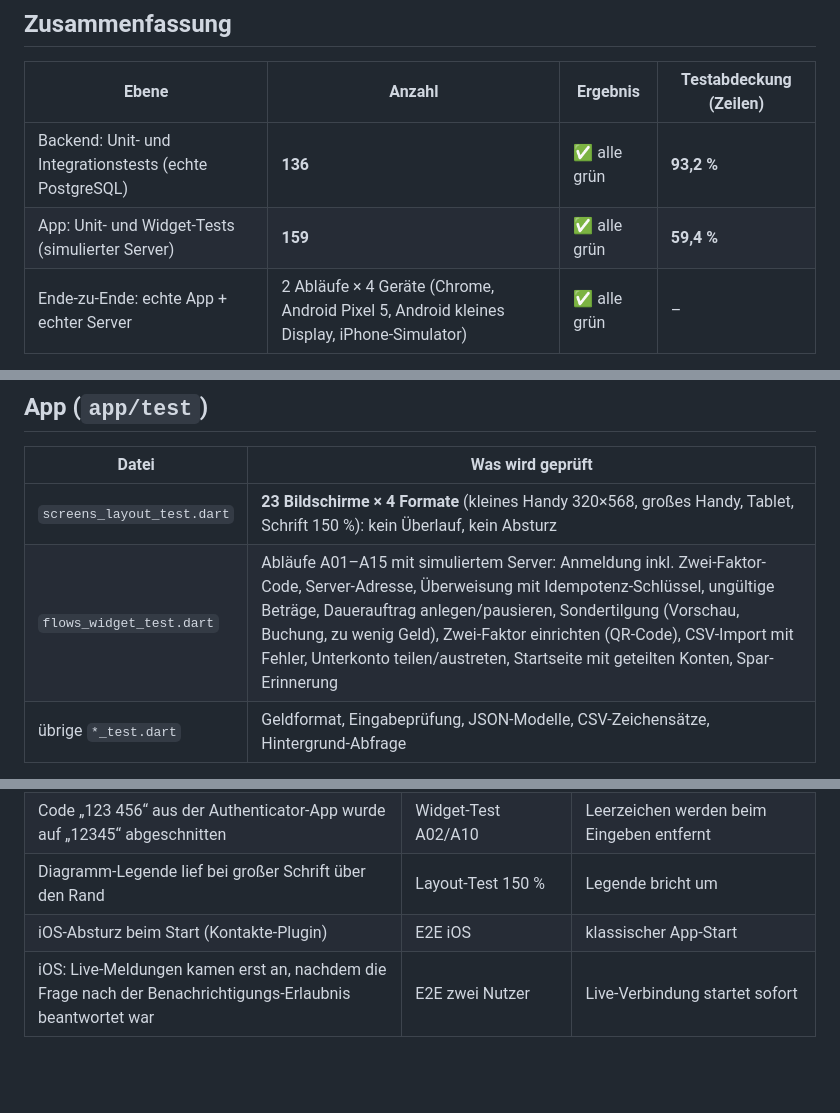
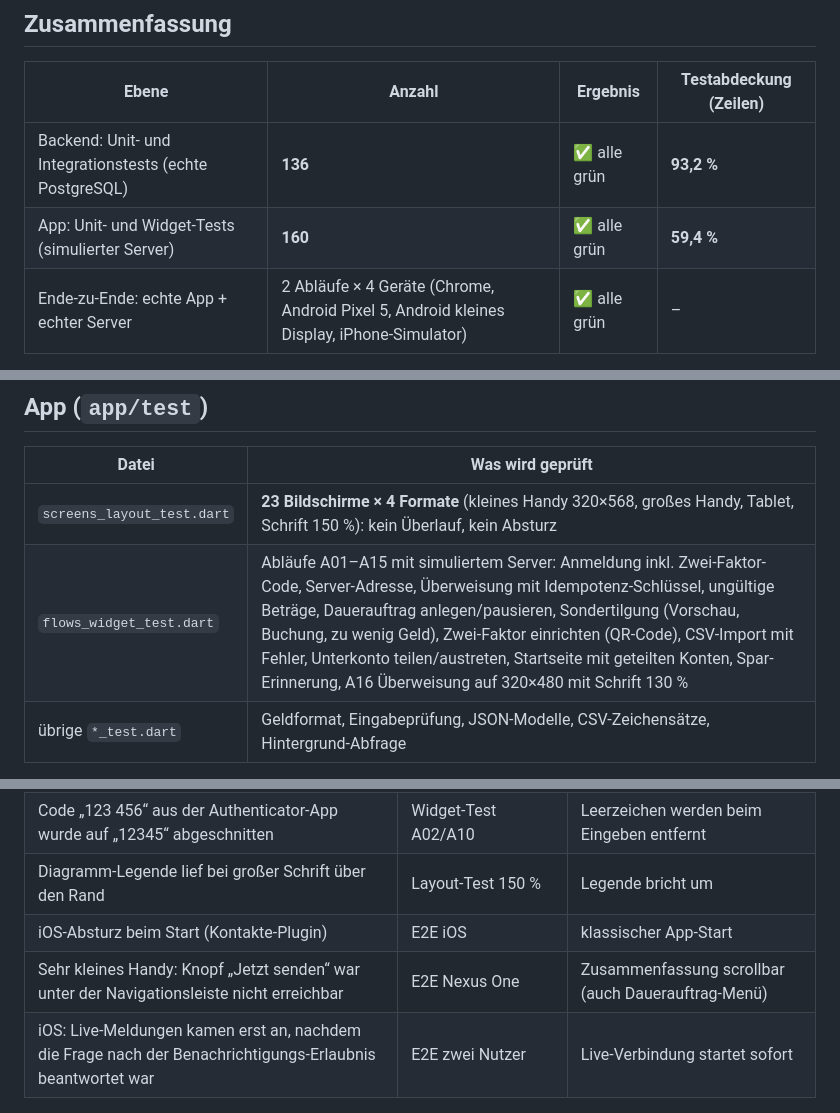
Before and after one commit to p2keshtidar/PHD-Kontor, a Markdown page: docs/technik/testbericht.md, 3 parts joined by grey strips. Drawn GitHub-style; blank space fills up the shorter version.

Commit message:
Testbericht aktualisiert
Co-Authored-By: Claude Opus 5.5 <noreply@anthropic.com>
Claude-Session: https://claude.ai/code/session_01Qf2PZTPkM9GUkgxoQGkxYe

```diff
--- a/docs/technik/testbericht.md
+++ b/docs/technik/testbericht.md
@@ -9,7 +9,7 @@ Stand: 13.10.2026 · alle Tests laufen automatisch bei jedem Push ([Actions](htt
 | Ebene | Anzahl | Ergebnis | Testabdeckung (Zeilen) |
 |---|---|---|---|
 | Backend: Unit- und Integrationstests (echte PostgreSQL) | **136** | ✅ alle grün | **93,2 %** |
-| App: Unit- und Widget-Tests (simulierter Server) | **159** | ✅ alle grün | **59,4 %** |
+| App: Unit- und Widget-Tests (simulierter Server) | **160** | ✅ alle grün | **59,4 %** |
 | Ende-zu-Ende: echte App + echter Server | 2 Abläufe × 4 Geräte (Chrome, Android Pixel 5, Android kleines Display, iPhone-Simulator) | ✅ alle grün | – |
 
 Die Abdeckung steht nach jedem Lauf oben in der Zusammenfassung des CI-Laufs, inklusive der 10 am wenigsten getesteten Dateien.
@@ -31,7 +31,7 @@ Die Abdeckung steht nach jedem Lauf oben in der Zusammenfassung des CI-Laufs, in
 | Datei | Was wird geprüft |
 |---|---|
 | `screens_layout_test.dart` | **23 Bildschirme × 4 Formate** (kleines Handy 320×568, großes Handy, Tablet, Schrift 150 %): kein Überlauf, kein Absturz |
-| `flows_widget_test.dart` | Abläufe A01–A15 mit simuliertem Server: Anmeldung inkl. Zwei-Faktor-Code, Server-Adresse, Überweisung mit Idempotenz-Schlüssel, ungültige Beträge, Dauerauftrag anlegen/pausieren, Sondertilgung (Vorschau, Buchung, zu wenig Geld), Zwei-Faktor einrichten (QR-Code), CSV-Import mit Fehler, Unterkonto teilen/austreten, Startseite mit geteilten Konten, Spar-Erinnerung |
+| `flows_widget_test.dart` | Abläufe A01–A15 mit simuliertem Server: Anmeldung inkl. Zwei-Faktor-Code, Server-Adresse, Überweisung mit Idempotenz-Schlüssel, ungültige Beträge, Dauerauftrag anlegen/pausieren, Sondertilgung (Vorschau, Buchung, zu wenig Geld), Zwei-Faktor einrichten (QR-Code), CSV-Import mit Fehler, Unterkonto teilen/austreten, Startseite mit geteilten Konten, Spar-Erinnerung, A16 Überweisung auf 320×480 mit Schrift 130 % |
 | übrige `*_test.dart` | Geldformat, Eingabeprüfung, JSON-Modelle, CSV-Zeichensätze, Hintergrund-Abfrage |
 
 Simulierter Server: `test/support/fake_backend.dart` (ersetzt die HTTP-Schicht), Testrahmen: `test/support/harness.dart`.
@@ -55,6 +55,7 @@ Echte App gegen echten Server mit echter Datenbank, im **Browser (Chrome)**, **A
 | Code „123 456“ aus der Authenticator-App wurde auf „12345“ abgeschnitten | Widget-Test A02/A10 | Leerzeichen werden beim Eingeben entfernt |
 | Diagramm-Legende lief bei großer Schrift über den Rand | Layout-Test 150 % | Legende bricht um |
 | iOS-Absturz beim Start (Kontakte-Plugin) | E2E iOS | klassischer App-Start |
+| Sehr kleines Handy: Knopf „Jetzt senden“ war unter der Navigationsleiste nicht erreichbar | E2E Nexus One | Zusammenfassung scrollbar (auch Dauerauftrag-Menü) |
 | iOS: Live-Meldungen kamen erst an, nachdem die Frage nach der Benachrichtigungs-Erlaubnis beantwortet war | E2E zwei Nutzer | Live-Verbindung startet sofort |
 
 ## Selbst ausführen
```
Also changed, not shown: README.md (+1 -1 lines).
